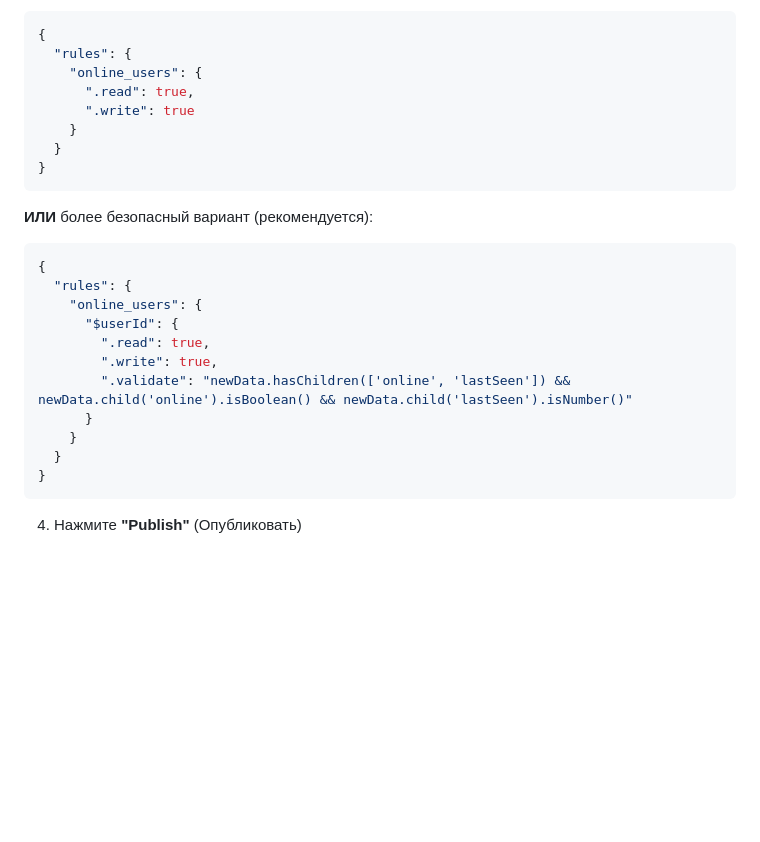
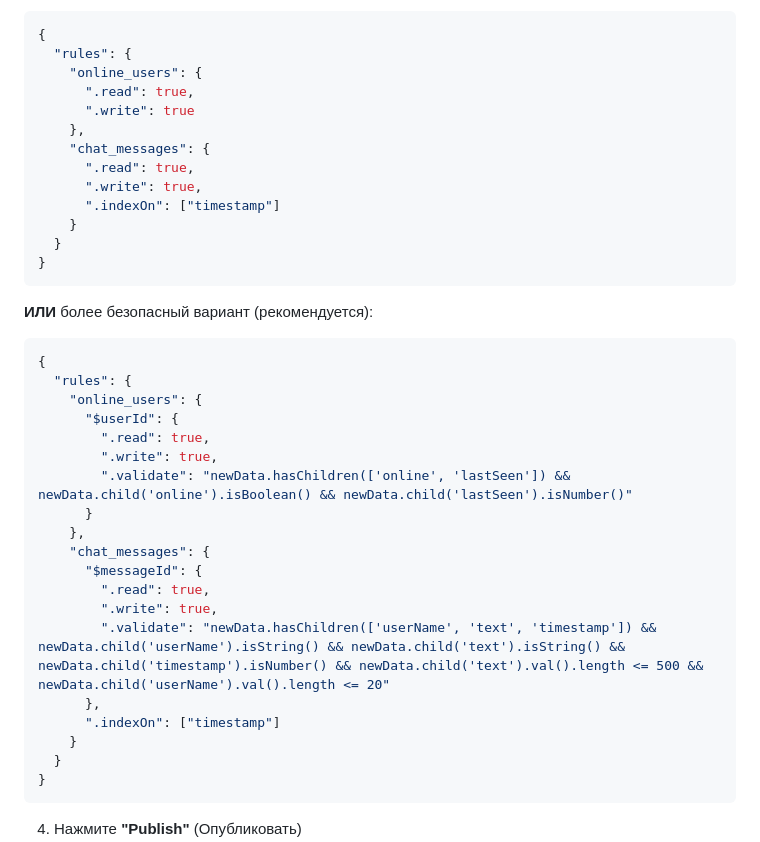
Before and after one commit to AlltidTrist/test-patologiya-by-khadizhka, a Markdown page: FIREBASE_SETUP.md, the part around the change. Drawn GitHub-style; blank space fills up the shorter version.

Commit message:
Update Firebase rules for chat functionality

```diff
--- a/FIREBASE_SETUP.md
+++ b/FIREBASE_SETUP.md
@@ -54,6 +54,11 @@ const firebaseConfig = {
     "online_users": {
       ".read": true,
       ".write": true
+    },
+    "chat_messages": {
+      ".read": true,
+      ".write": true,
+      ".indexOn": ["timestamp"]
     }
   }
 }
@@ -70,6 +75,14 @@ const firebaseConfig = {
         ".write": true,
         ".validate": "newData.hasChildren(['online', 'lastSeen']) && newData.child('online').isBoolean() && newData.child('lastSeen').isNumber()"
       }
+    },
+    "chat_messages": {
+      "$messageId": {
+        ".read": true,
+        ".write": true,
+        ".validate": "newData.hasChildren(['userName', 'text', 'timestamp']) && newData.child('userName').isString() && newData.child('text').isString() && newData.child('timestamp').isNumber() && newData.child('text').val().length <= 500 && newData.child('userName').val().length <= 20"
+      },
+      ".indexOn": ["timestamp"]
     }
   }
 }
```
